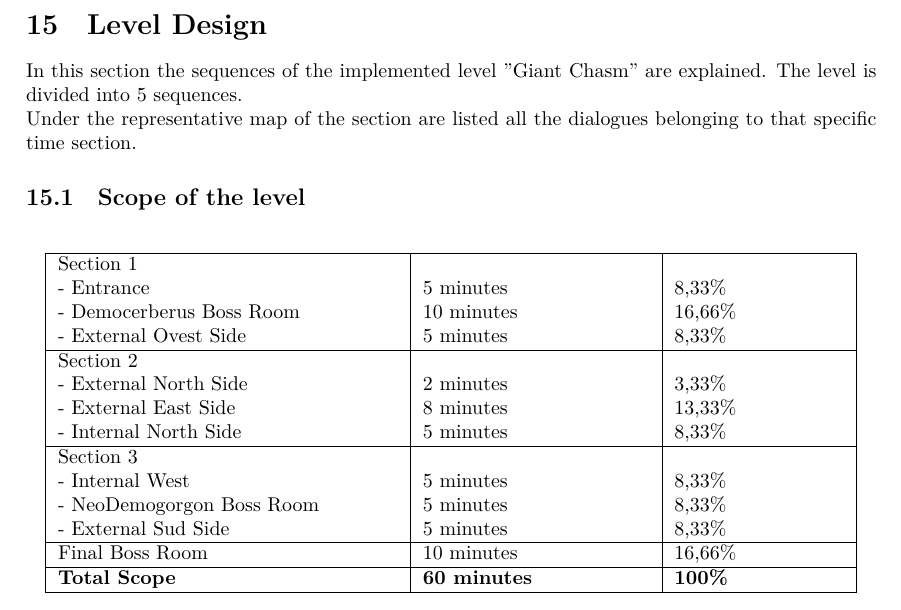
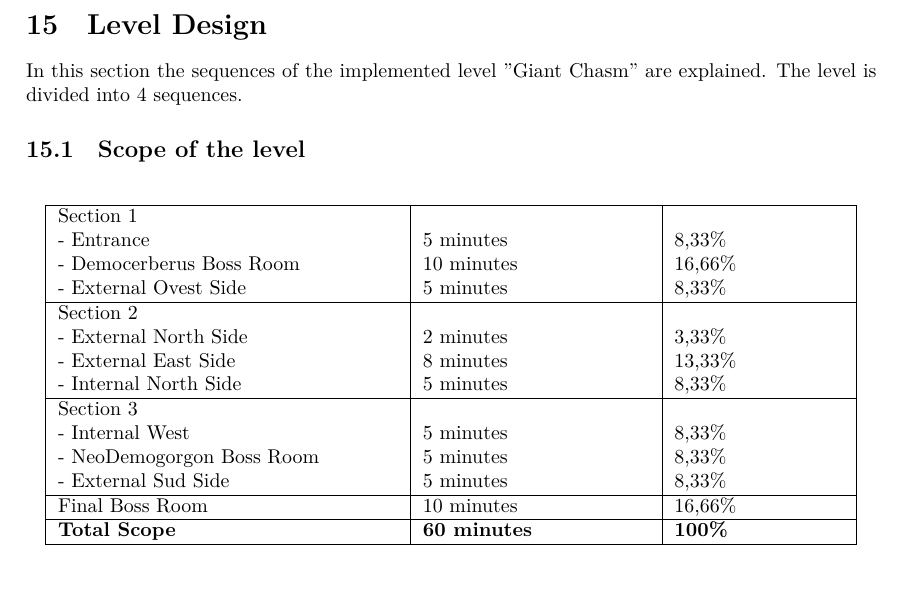
Before and after one commit to gerardbaholli/UNIMI-GLD-Documents, a LaTeX document (main.tex, which reads level_design.tex): part of page 54 of 92, cut so that both start at the same text. Compiled offline with LuaLaTeX.

Commit message:
Final version - fourth milestone

```diff
--- a/level_design.tex
+++ b/level_design.tex
@@ -1,6 +1,5 @@
 \section{Level Design}
-In this section the sequences of the implemented level "Giant Chasm" are explained. The level is divided into 5 sequences.\\
-Under the representative map of the section are listed all the dialogues belonging to that specific time section.
+In this section the sequences of the implemented level "Giant Chasm" are explained. The level is divided into 4 sequences.
 
 \subsection{Scope of the level}
 
```
Also changed, not shown: images/puzzle/puzzle_022.png, images/puzzle/puzzle_023.png, images/puzzle/puzzle_024.png, level_design.tex (2 more changed lines).
